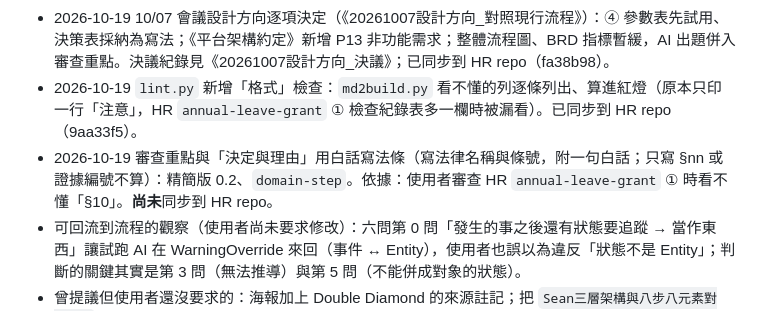
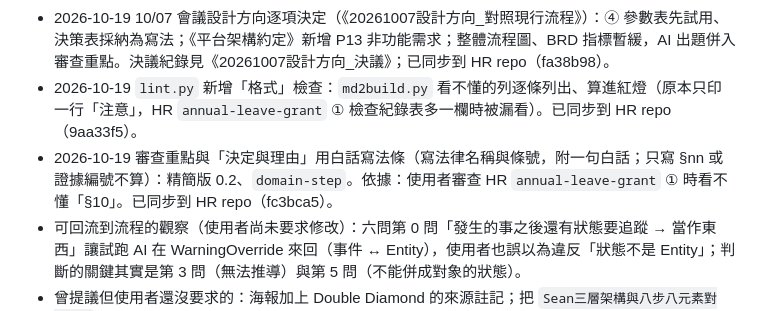
Before and after one commit to JiHungLin/OntologyDesignResearch, a Markdown page: CLAUDE.md, the part around the change. Rendered like a GitHub page.

Commit message:
CLAUDE.md：記下白話法條的修改已同步到 HR（fc3bca5）
Co-Authored-By: Claude Opus 5.5 <noreply@anthropic.com>
Claude-Session: https://claude.ai/code/session_01Foa2KRwGBcEPuqumLTM47Z

```diff
--- a/CLAUDE.md
+++ b/CLAUDE.md
@@ -78,6 +78,6 @@
 - 2026-10-19 依 HR `hire-employee` 的完成標準反向檢查（132 個反例的來源：挑錯 107、實作 24、人審查 1）：①～⑤ 完成標準標類別（關鍵決定 15／修正線索／品質檢查），68 條減為 65 條；檢查會改看「審查重點」＋抽查（⑥ 照舊）；回頭修改只審差異、多步一起凍結、CHANGELOG 可合寫；0.10 新增「先試用中的項目」表（實作者角度、P12 的 Domain 部分改列先試用）；`build_kit.py` 從行尾〔…〕標記產生「類」欄與審查重點表。凍結腳本（檔頭、`core/` 同步、數字）暫緩。分析文件在 Claude Doc「完成標準反向檢查」。**尚未**同步到 HR repo。
 - 2026-10-19 10/07 會議設計方向逐項決定（《20261007設計方向_對照現行流程》）：④ 參數表先試用、決策表採納為寫法；《平台架構約定》新增 P13 非功能需求；整體流程圖、BRD 指標暫緩，AI 出題併入審查重點。決議紀錄見《20261007設計方向_決議》；已同步到 HR repo（fa38b98）。
 - 2026-10-19 `lint.py` 新增「格式」檢查：`md2build.py` 看不懂的列逐條列出、算進紅燈（原本只印一行「注意」，HR `annual-leave-grant` ① 檢查紀錄表多一欄時被漏看）。已同步到 HR repo（9aa33f5）。
-- 2026-10-19 審查重點與「決定與理由」用白話寫法條（寫法律名稱與條號，附一句白話；只寫 §nn 或證據編號不算）：精簡版 0.2、`domain-step`。依據：使用者審查 HR `annual-leave-grant` ① 時看不懂「§10」。**尚未**同步到 HR repo。
+- 2026-10-19 審查重點與「決定與理由」用白話寫法條（寫法律名稱與條號，附一句白話；只寫 §nn 或證據編號不算）：精簡版 0.2、`domain-step`。依據：使用者審查 HR `annual-leave-grant` ① 時看不懂「§10」。已同步到 HR repo（fc3bca5）。
 - 可回流到流程的觀察（使用者尚未要求修改）：六問第 0 問「發生的事之後還有狀態要追蹤 → 當作東西」讓試跑 AI 在 WarningOverride 來回（事件 ↔ Entity），使用者也誤以為違反「狀態不是 Entity」；判斷的關鍵其實是第 3 問（無法推導）與第 5 問（不能併成對象的狀態）。
 - 曾提議但使用者還沒要求的：海報加上 Double Diamond 的來源註記；把 `Sean三層架構與八步八元素對照.md` 做成網頁。
```
